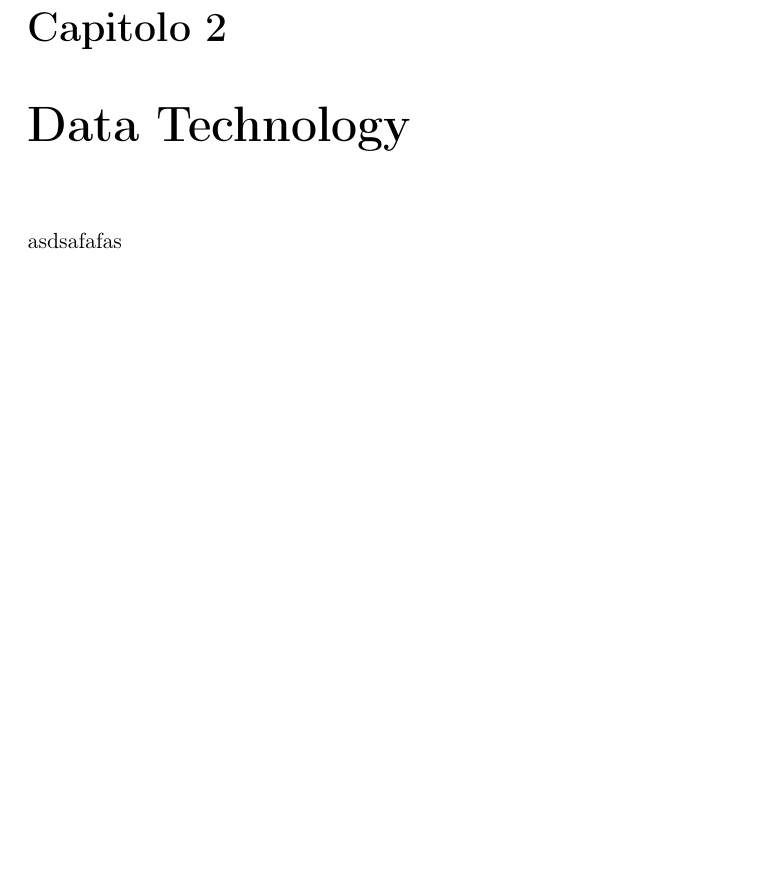
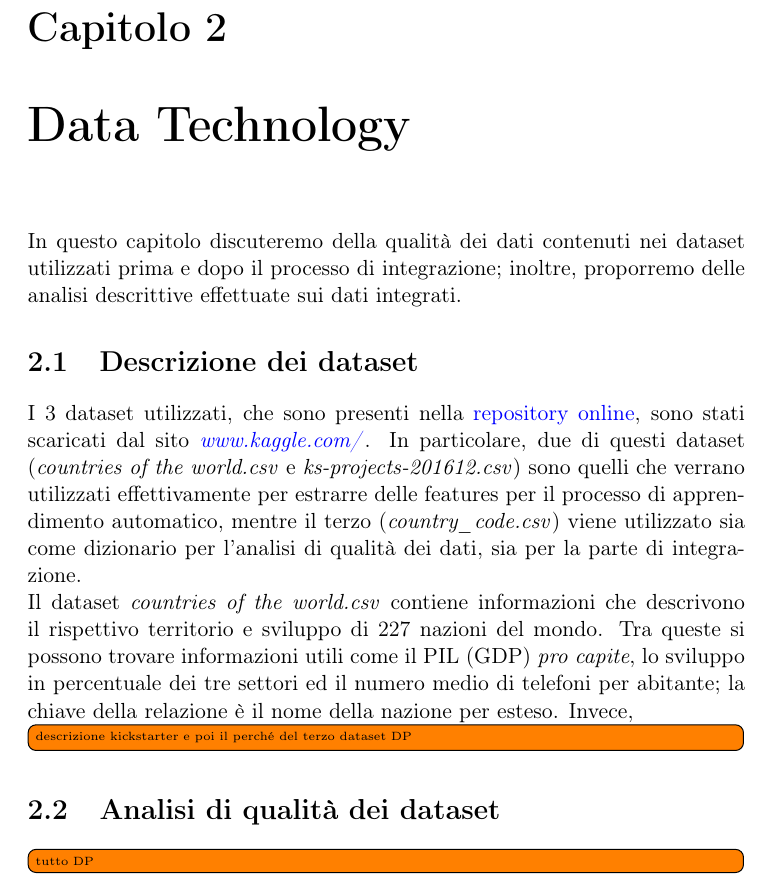
Before and after one commit to mistrello96/kikstarter_prediction, a LaTeX document (Relazione/Mistri_Papetti_Relazione.tex, which reads Relazione/data_technology.tex): part of page 4 of 5, cut so that both start at the same text, the shorter picture padded with empty space. Compiled offline with pdfLaTeX.

Commit message:
intro to data tech

```diff
--- a/Relazione/data_technology.tex
+++ b/Relazione/data_technology.tex
@@ -1 +1,9 @@
-asdsafafas
+In questo capitolo discuteremo della qualità dei dati contenuti nei dataset utilizzati prima e dopo il processo di integrazione; inoltre, proporremo delle analisi descrittive effettuate sui dati integrati.
+\section{Descrizione dei dataset}
+I 3 dataset utilizzati, che sono presenti nella \href{https://gitlab.com/Daniele-Papetti/kickstarterprediction}{repository online}, sono stati scaricati dal sito \href{https://www.kaggle.com/}{\emph{www.kaggle.com/}}.
+In particolare, due di questi dataset (\textit{countries of the world.csv} e \textit{ks-projects-201612.csv}) sono quelli che verrano utilizzati effettivamente per estrarre delle features per il processo di apprendimento automatico, mentre il terzo (\textit{country\_code.csv}) viene utilizzato sia come dizionario per l'analisi di qualità dei dati, sia per la parte di integrazione.\\
+Il dataset \textit{countries of the world.csv} contiene informazioni che descrivono il rispettivo territorio e sviluppo di 227 nazioni del mondo.
+Tra queste si possono trovare informazioni utili come il PIL (GDP) \textit{pro capite}, lo sviluppo in percentuale dei tre settori ed il numero medio di telefoni per abitante; la chiave della relazione è il nome della nazione per esteso.
+Invece, \todo[inline]{descrizione kickstarter e poi il perché del terzo dataset DP}
+\section{Analisi di qualità dei dataset}
+\todo[inline]{tutto DP}
```
Also changed, not shown: Relazione/Mistri_Papetti_Relazione.tex (+1 -0 lines).
